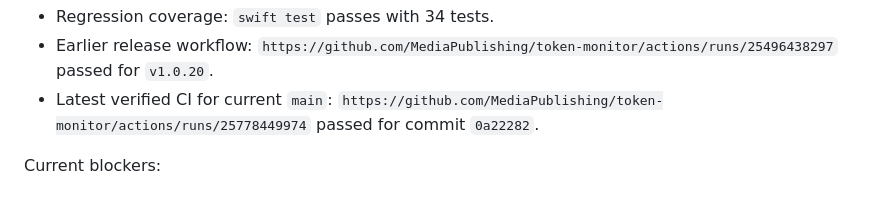
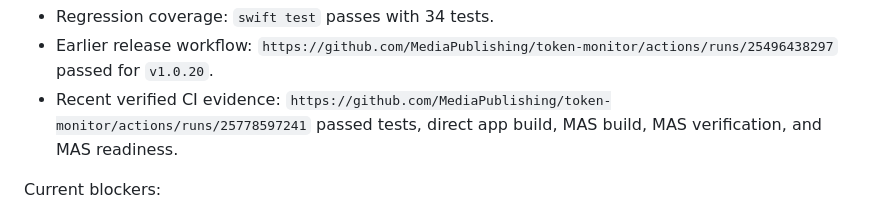
Before and after one commit to MediaPublishing/token-monitor, a Markdown page: docs/apple-distribution-readiness.md, the part around the change. GitHub-like rendering.

Commit message:
Avoid self-stale CI references in distribution audit

```diff
--- a/docs/apple-distribution-readiness.md
+++ b/docs/apple-distribution-readiness.md
@@ -229,7 +229,7 @@ Prepared and verified repo artifacts:
 - Public parser issue form with privacy warnings: `.github/ISSUE_TEMPLATE/parser-layout-bug.yml`.
 - Regression coverage: `swift test` passes with 34 tests.
 - Earlier release workflow: `https://github.com/MediaPublishing/token-monitor/actions/runs/25496438297` passed for `v1.0.20`.
-- Latest verified CI for current `main`: `https://github.com/MediaPublishing/token-monitor/actions/runs/25778449974` passed for commit `0a22282`.
+- Recent verified CI evidence: `https://github.com/MediaPublishing/token-monitor/actions/runs/25778597241` passed tests, direct app build, MAS build, MAS verification, and MAS readiness.
 
 Current blockers:
 
```
Also changed, not shown: docs/apple-distribution-completion-audit.md (+2 -2 lines).
